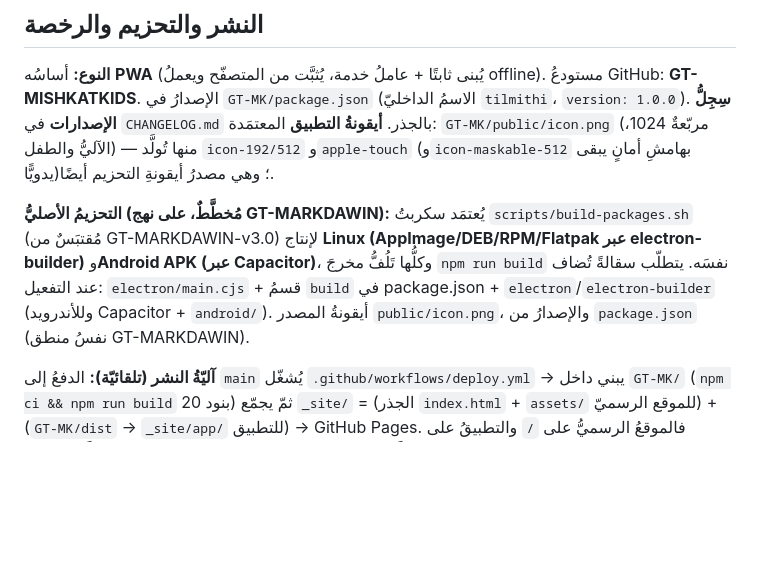
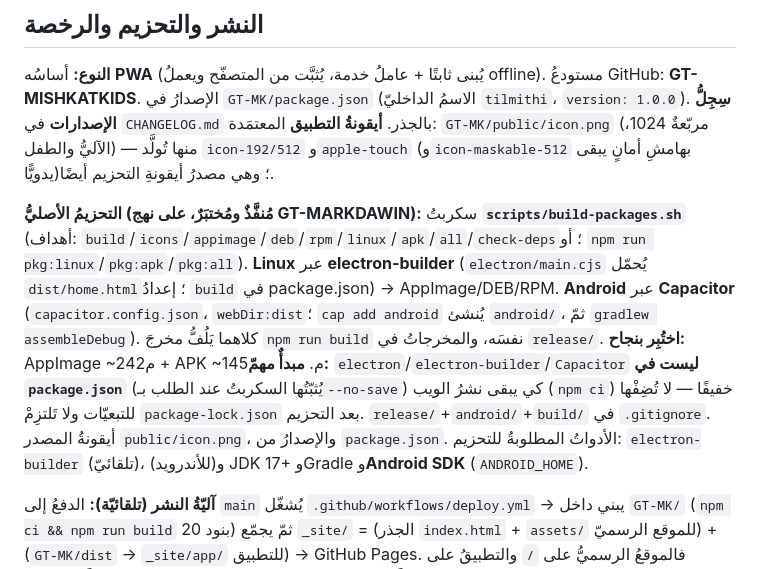
Before and after one commit to SalehGNUTUX/GT-MISHKATKIDS, a Markdown page: GT-MK/CLAUDE.md, the part around the change. Rendered like a GitHub page; blank space fills up the shorter version.

Commit message:
توثيق: التحزيمُ الأصليُّ مُنفَّذٌ ومُختبَر (AppImage + APK) — أوامرُه ومبدأُ إبقاء تبعيّاته خارج package.json

```diff
--- a/GT-MK/CLAUDE.md
+++ b/GT-MK/CLAUDE.md
@@ -121,7 +121,7 @@ node tools/gen-piper-lang.mjs en|fr   # توليد صوت اللغات الأج
 
 **النوع:** أساسُه **PWA** (يُبنى ثابتًا + عاملُ خدمة، يُثبَّت من المتصفّح ويعملُ offline). مستودعُ GitHub: **GT-MISHKATKIDS**. الإصدارُ في `GT-MK/package.json` (الاسمُ الداخليّ `tilmithi`، `version: 1.0.0`). **سِجِلُّ الإصدارات** في `CHANGELOG.md` بالجذر. **أيقونةُ التطبيق** المعتمَدة: `GT-MK/public/icon.png` (مربّعةٌ 1024، الآليُّ والطفل) — منها تُولَّد `icon-192/512` و`apple-touch` (و`icon-maskable-512` بهامشِ أمانٍ يبقى يدويًّا)؛ وهي مصدرُ أيقونةِ التحزيم أيضًا.
 
-**التحزيمُ الأصليُّ (مُخطَّطٌ، على نهج GT-MARKDAWIN):** يُعتمَد سكربتُ `scripts/build-packages.sh` (مُقتبَسٌ من GT-MARKDAWIN-v3.0) لإنتاج **Linux (AppImage/DEB/RPM/Flatpak عبر electron-builder)** و**Android APK (عبر Capacitor)**، وكلُّها تَلُفُّ مخرجَ `npm run build` نفسَه. يتطلّب سقالةً تُضاف عند التفعيل: `electron/main.cjs` + قسمُ `build` في package.json + `electron`/`electron-builder` (وللأندرويد Capacitor + `android/`). أيقونةُ المصدر `public/icon.png`، والإصدارُ من `package.json` (نفسُ منطق GT-MARKDAWIN).
+**التحزيمُ الأصليُّ (مُنفَّذٌ ومُختبَرٌ، على نهج GT-MARKDAWIN):** سكربتُ **`scripts/build-packages.sh`** (أهداف: `build`/`icons`/`appimage`/`deb`/`rpm`/`linux`/`apk`/`all`/`check-deps`؛ أو `npm run pkg:linux`/`pkg:apk`/`pkg:all`). **Linux** عبر **electron-builder** (`electron/main.cjs` يُحمّل `dist/home.html`؛ إعدادُ `build` في package.json) → AppImage/DEB/RPM. **Android** عبر **Capacitor** (`capacitor.config.json`، `webDir:dist`؛ `cap add android` يُنشئ `android/`، ثمّ `gradlew assembleDebug`). كلاهما يَلُفُّ مخرجَ `npm run build` نفسَه، والمخرجاتُ في `release/`. **اختُبِر بنجاح:** AppImage ~242م + APK ~145م. **مبدأٌ مهمّ:** `electron`/`electron-builder`/`Capacitor` **ليست في `package.json`** (يُثبّتُها السكربتُ عند الطلب بـ`--no-save`) كي يبقى نشرُ الويب (`npm ci`) خفيفًا — لا تُضِفْها للتبعيّات ولا تَلتزِمْ `package-lock.json` بعد التحزيم. `release/`+`android/`+`build/` في `.gitignore`. أيقونةُ المصدر `public/icon.png`، والإصدارُ من `package.json`. الأدواتُ المطلوبةُ للتحزيم: `electron-builder` (تلقائيّ)، و(للأندرويد) JDK 17+ وGradle و**Android SDK** (`ANDROID_HOME`).
 
 **آليّةُ النشر (تلقائيّة):** الدفعُ إلى `main` يُشغّل `.github/workflows/deploy.yml` → يبني داخل `GT-MK/` (`npm ci && npm run build` بنود 20) ثمّ يجمّع `_site/` = (الجذر `index.html` + `assets/` للموقع الرسميّ) + (`GT-MK/dist` → `_site/app/` للتطبيق) → GitHub Pages. فالموقعُ الرسميُّ على `/` والتطبيقُ على `/app/`. (يدويّاً: `workflow_dispatch`.) لا تَبْنِ يدويّاً للنشر؛ ادفعْ فقط.
 
```
